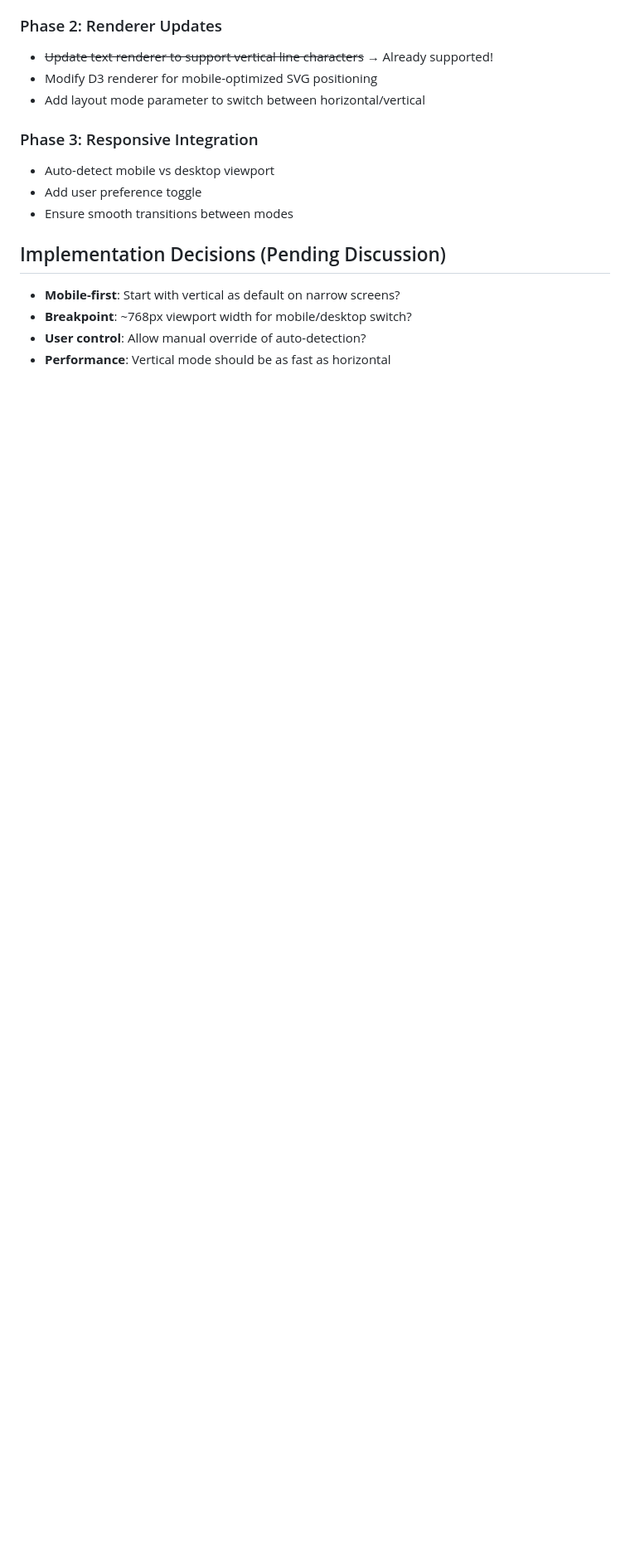
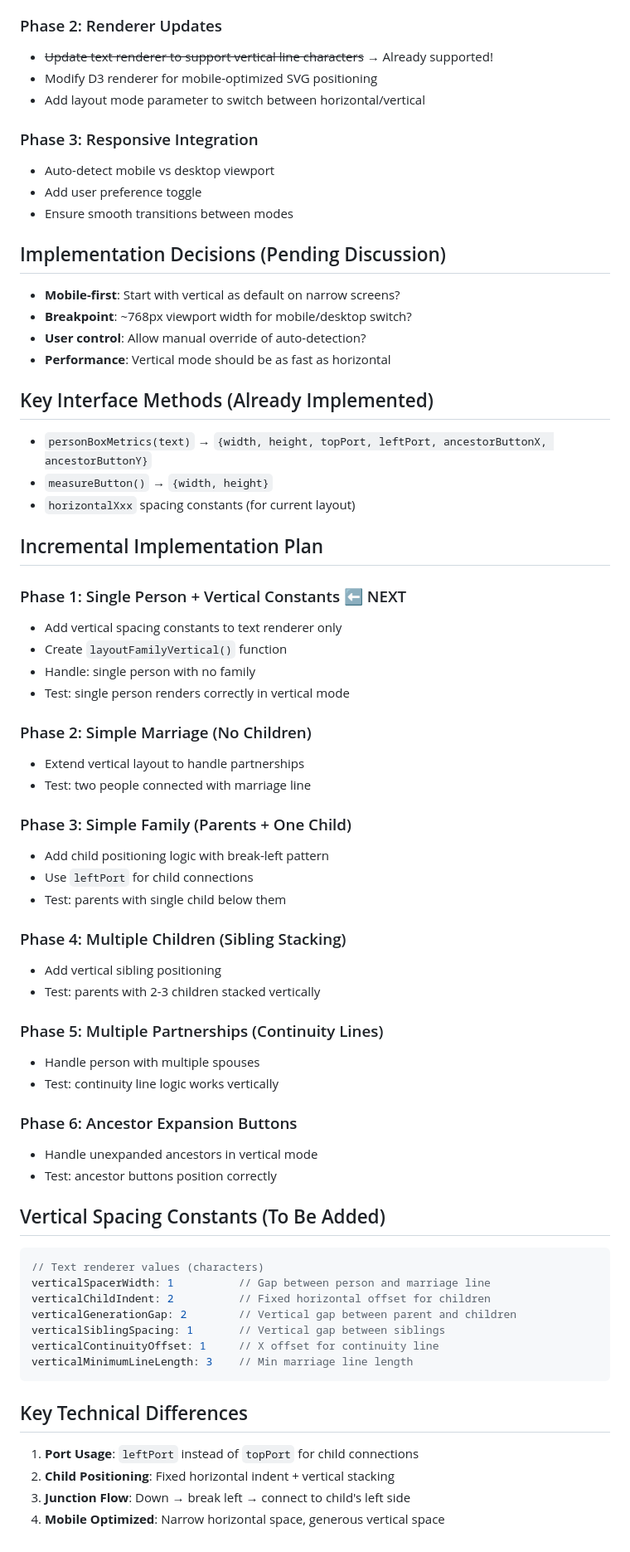
Before and after one commit to nikomatsakis/www.family-tree, a Markdown page: .ongoing/vertical-mobile-layout.md, the part around the change. Shown at 83% size. Drawn GitHub-style; blank space fills up the shorter version.

Commit message:
docs: Add incremental vertical layout implementation plan
- Document 6-phase incremental approach starting with single person
- Keep original ASCII diagrams showing vertical layout pattern
- Specify vertical spacing constants for text renderer
- Focus on text renderer integration tests first
- Each phase builds complexity gradually with full testing

Ready to begin Phase 1: Single Person + Vertical Constants

🤖 Generated with [Claude Code](https://claude.ai/code)

Co-Authored-By: Claude <noreply@anthropic.com>

````diff
--- a/.ongoing/vertical-mobile-layout.md
+++ b/.ongoing/vertical-mobile-layout.md
@@ -264,3 +264,54 @@ After completing the renderer interface refactoring:
 - **Breakpoint**: ~768px viewport width for mobile/desktop switch?
 - **User control**: Allow manual override of auto-detection?
 - **Performance**: Vertical mode should be as fast as horizontal
+
+## Key Interface Methods (Already Implemented)
+- `personBoxMetrics(text)` → `{width, height, topPort, leftPort, ancestorButtonX, ancestorButtonY}`
+- `measureButton()` → `{width, height}`
+- `horizontalXxx` spacing constants (for current layout)
+
+## Incremental Implementation Plan
+
+### Phase 1: Single Person + Vertical Constants ⬅️ NEXT
+- Add vertical spacing constants to text renderer only
+- Create `layoutFamilyVertical()` function
+- Handle: single person with no family
+- Test: single person renders correctly in vertical mode
+
+### Phase 2: Simple Marriage (No Children)
+- Extend vertical layout to handle partnerships
+- Test: two people connected with marriage line
+
+### Phase 3: Simple Family (Parents + One Child)
+- Add child positioning logic with break-left pattern
+- Use `leftPort` for child connections
+- Test: parents with single child below them
+
+### Phase 4: Multiple Children (Sibling Stacking)
+- Add vertical sibling positioning
+- Test: parents with 2-3 children stacked vertically
+
+### Phase 5: Multiple Partnerships (Continuity Lines)
+- Handle person with multiple spouses
+- Test: continuity line logic works vertically
+
+### Phase 6: Ancestor Expansion Buttons
+- Handle unexpanded ancestors in vertical mode
+- Test: ancestor buttons position correctly
+
+## Vertical Spacing Constants (To Be Added)
+```javascript
+// Text renderer values (characters)
+verticalSpacerWidth: 1          // Gap between person and marriage line
+verticalChildIndent: 2          // Fixed horizontal offset for children
+verticalGenerationGap: 2        // Vertical gap between parent and children
+verticalSiblingSpacing: 1       // Vertical gap between siblings
+verticalContinuityOffset: 1     // X offset for continuity line
+verticalMinimumLineLength: 3    // Min marriage line length
+```
+
+## Key Technical Differences
+1. **Port Usage**: `leftPort` instead of `topPort` for child connections
+2. **Child Positioning**: Fixed horizontal indent + vertical stacking
+3. **Junction Flow**: Down → break left → connect to child's left side
+4. **Mobile Optimized**: Narrow horizontal space, generous vertical space
````
